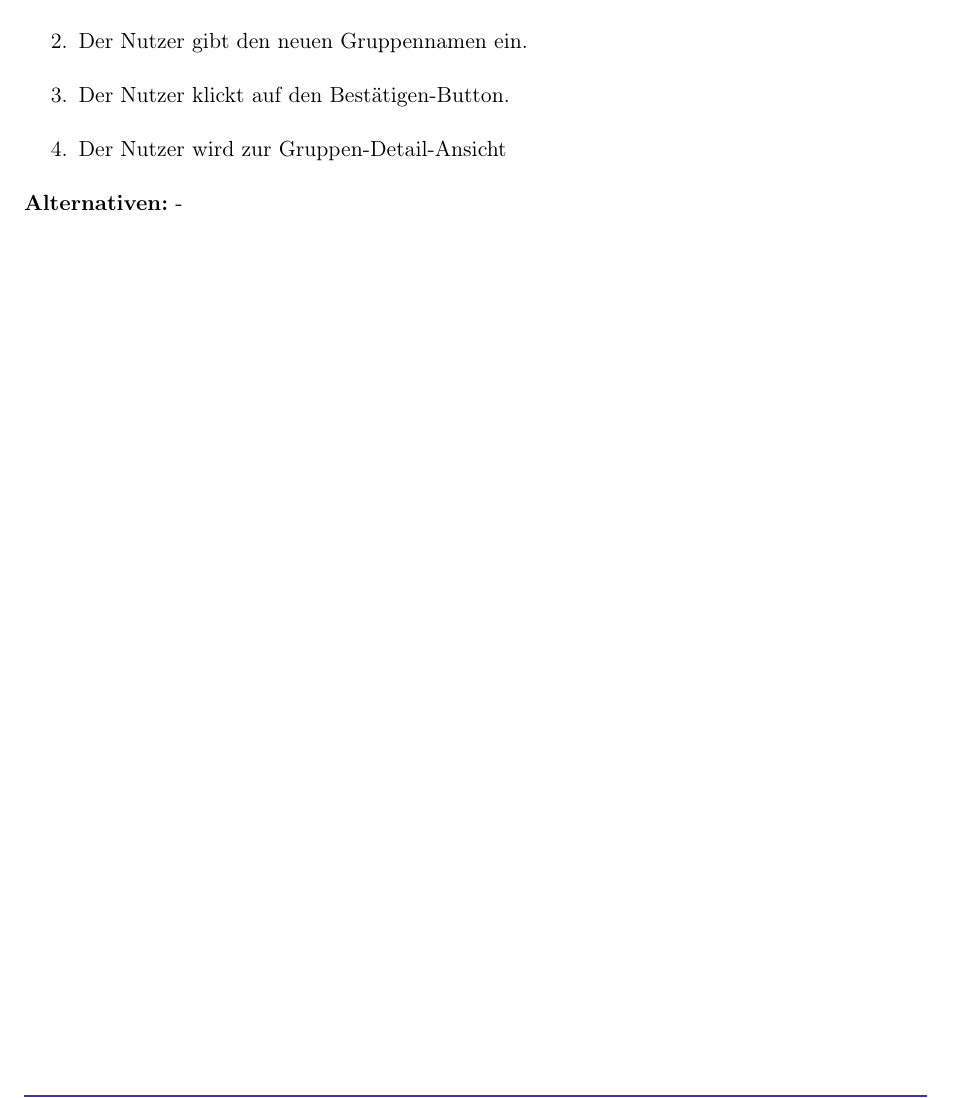
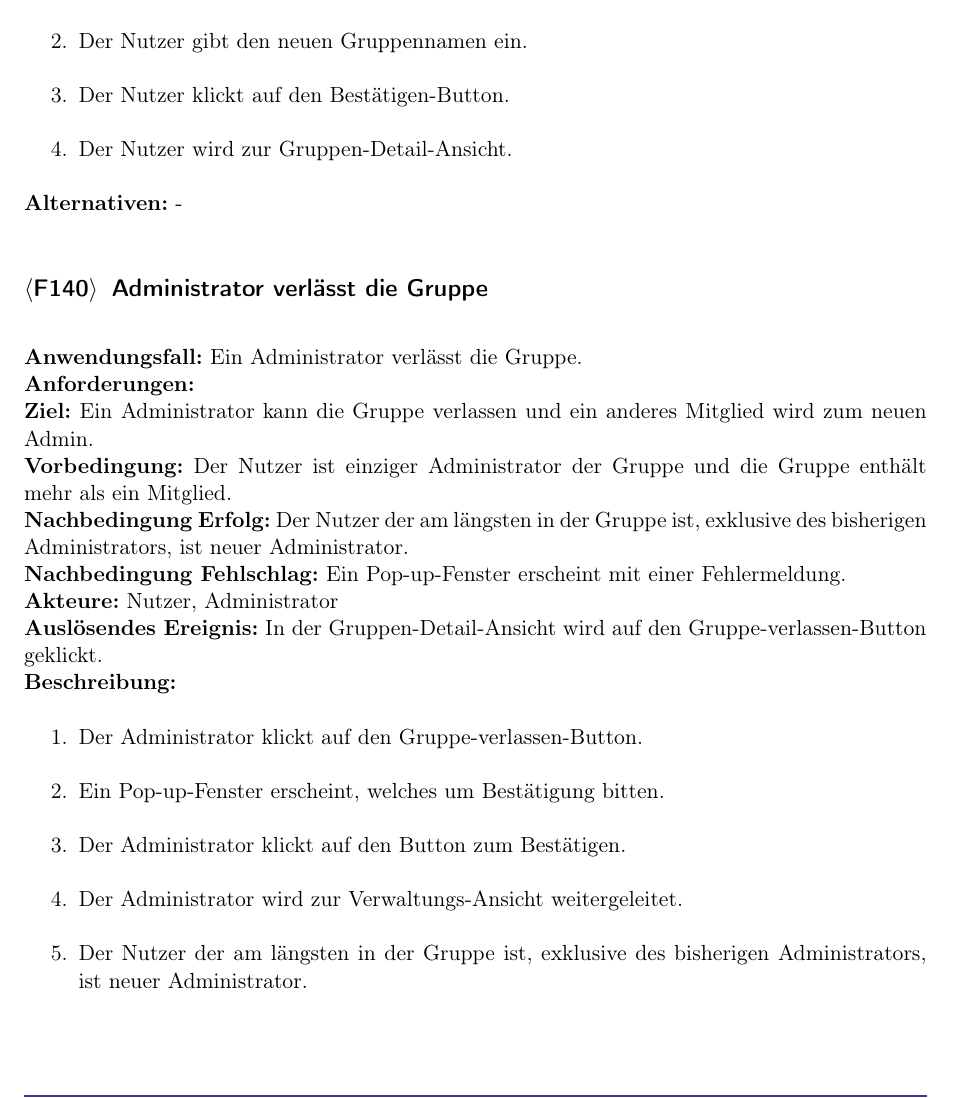
Before and after one commit to KingKoxy/SpiceSquad, a LaTeX document (pflichtenheft/pflichtenheft.tex): part of page 32 of 37 before the commit and part of page 32 of 38 after it, cut so that both start at the same text. Compiled offline with pdfLaTeX.

Commit message:
Admin verlässt Gruppe US

```diff
--- a/pflichtenheft/pflichtenheft.tex
+++ b/pflichtenheft/pflichtenheft.tex
@@ -787,9 +787,29 @@ In der QR-Code-Ansicht (\autoref{fig:QRCodeView}) wird der QR-Code einer Gruppe
     \item Der Nutzer klickt auf den Bearbeiten-Button.
     \item Der Nutzer gibt den neuen Gruppennamen ein.
     \item Der Nutzer klickt auf den Bestätigen-Button.
-    \item Der Nutzer wird zur Gruppen-Detail-Ansicht
+    \item Der Nutzer wird zur Gruppen-Detail-Ansicht.
 \end{enumerate}
 \textbf{Alternativen:} -
+
+
+\subsection{Administrator verlässt die Gruppe}
+\textbf{Anwendungsfall:} Ein Administrator verlässt die Gruppe.\\
+\textbf{Anforderungen:} \\
+\textbf{Ziel:} Ein Administrator kann die Gruppe verlassen und ein anderes Mitglied wird zum neuen Admin.\\
+\textbf{Vorbedingung:} Der Nutzer ist einziger Administrator der Gruppe und die Gruppe enthält mehr als ein Mitglied.\\
+\textbf{Nachbedingung Erfolg:} Der Nutzer der am längsten in der Gruppe ist, exklusive des bisherigen Administrators, ist neuer Administrator.\\
+\textbf{Nachbedingung Fehlschlag:} Ein Pop-up-Fenster erscheint mit einer Fehlermeldung.\\
+\textbf{Akteure:} Nutzer, Administrator\\
+\textbf{Auslösendes Ereignis:} In der Gruppen-Detail-Ansicht wird auf den Gruppe-verlassen-Button geklickt.\\
+\textbf{Beschreibung:}
+\begin{enumerate}
+    \item Der Administrator klickt auf den Gruppe-verlassen-Button.
+    \item Ein Pop-up-Fenster erscheint, welches um Bestätigung bitten.
+    \item Der Administrator klickt auf den Button zum Bestätigen.
+    \item Der Administrator wird zur Verwaltungs-Ansicht weitergeleitet.
+    \item Der Nutzer der am längsten in der Gruppe ist, exklusive des bisherigen Administrators, ist neuer Administrator.
+\end{enumerate}
+\textbf{Alternativen:} Ist der Administrator das letzte Mitglied der Gruppe, so wird die Gruppe gelöscht.
 \newpage
 
 
```
Also changed, not shown: pflichtenheft/pflichtenheft.tex (12 more changed lines).
